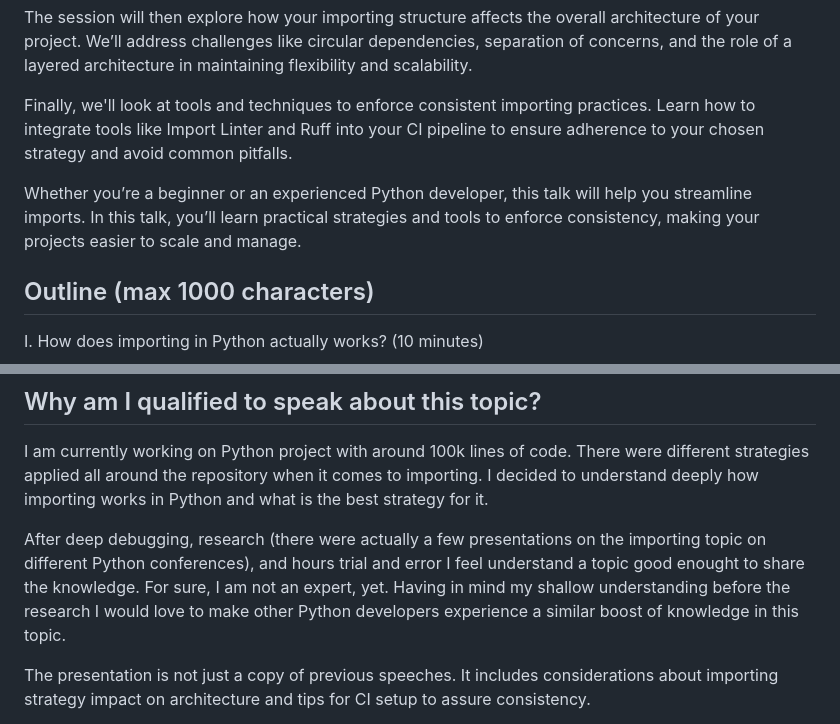
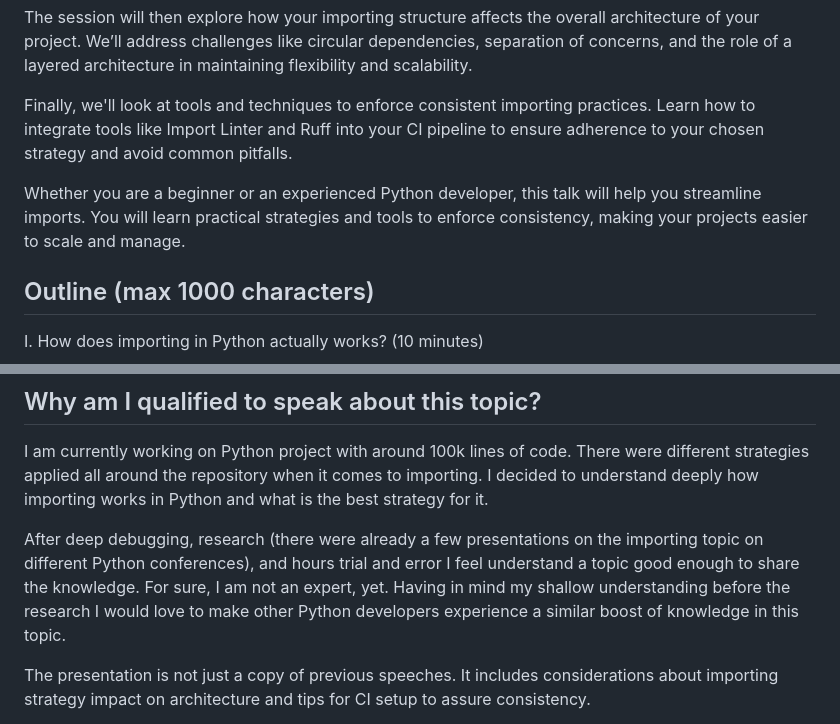
Before and after one commit to K4liber/consistent_importing, a Markdown page: CfP.md, 2 parts joined by grey strips. Drawn GitHub-style.

Commit message:
CfP fixes

```diff
--- a/CfP.md
+++ b/CfP.md
@@ -16,7 +16,7 @@ The session will then explore how your importing structure affects the overall a
 
 Finally, we'll look at tools and techniques to enforce consistent importing practices. Learn how to integrate tools like Import Linter and Ruff into your CI pipeline to ensure adherence to your chosen strategy and avoid common pitfalls.
 
-Whether you’re a beginner or an experienced Python developer, this talk will help you streamline imports. In this talk, you’ll learn practical strategies and tools to enforce consistency, making your projects easier to scale and manage.
+Whether you are a beginner or an experienced Python developer, this talk will help you streamline imports. You will learn practical strategies and tools to enforce consistency, making your projects easier to scale and manage.
 
 ## Outline (max 1000 characters)
 
@@ -60,7 +60,7 @@ IV. How can we enforce the selected strategy in CI? (5 minutes)
 
 I am currently working on Python project with around 100k lines of code. There were different strategies applied all around the repository when it comes to importing. I decided to understand deeply how importing works in Python and what is the best strategy for it.
 
-After deep debugging, research (there were actually a few presentations on the importing topic on different Python conferences), and hours trial and error I feel understand a topic good enought to share the knowledge. For sure, I am not an expert, yet. Having in mind my shallow understanding before the research I would love to make other Python developers experience a similar boost of knowledge in this topic.
+After deep debugging, research (there were already a few presentations on the importing topic on different Python conferences), and hours trial and error I feel understand a topic good enough to share the knowledge. For sure, I am not an expert, yet. Having in mind my shallow understanding before the research I would love to make other Python developers experience a similar boost of knowledge in this topic.
 
 The presentation is not just a copy of previous speeches. It includes considerations about importing strategy impact on architecture and tips for CI setup to assure consistency.
 
```
